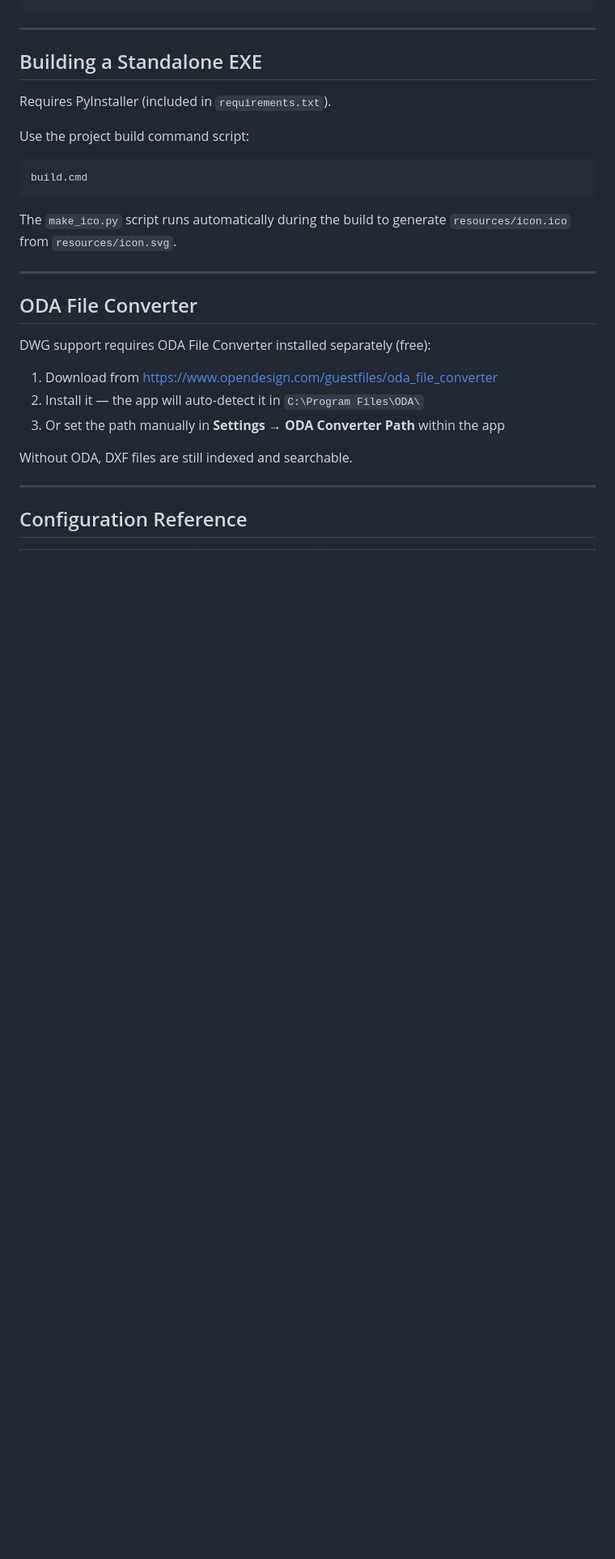
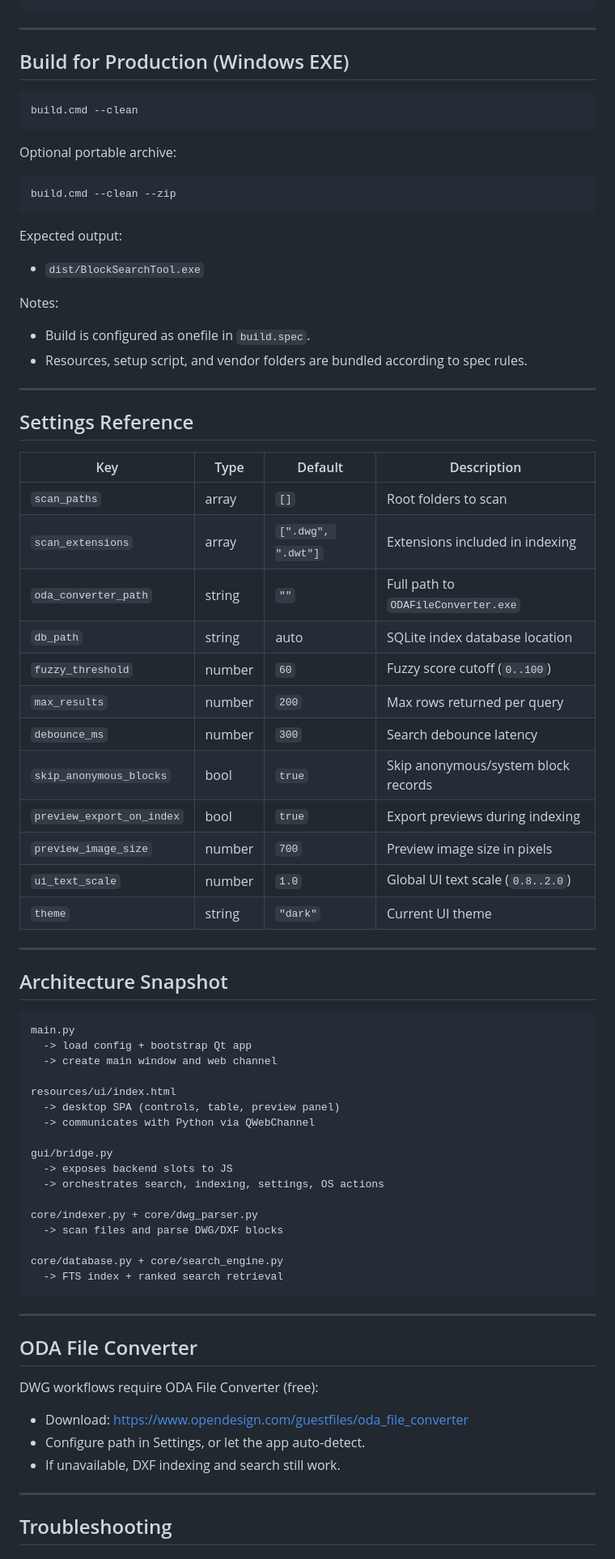
Before and after one commit to amnxlab/Block-Search-AutoCAD-Library, a Markdown page: README.md, the part around the change printed below. Shown: that part at 81% size. Rendered like a GitHub page; blank space fills up the shorter version.

````diff
--- a/README.md
+++ b/README.md
@@ -137,31 +126,78 @@ Block-Search-AutoCAD-Library/
 
 ---
 
-## Building a Standalone EXE
-
-Requires PyInstaller (included in `requirements.txt`).
-
-Use the project build command script:
+## Build for Production (Windows EXE)
 
 ```powershell
-build.cmd
+build.cmd --clean
 ```
 
-The `make_ico.py` script runs automatically during the build to generate `resources/icon.ico` from `resources/icon.svg`.
+Optional portable archive:
+
+```powershell
+build.cmd --clean --zip
+```
+
+Expected output:
+- `dist/BlockSearchTool.exe`
+
+Notes:
+- Build is configured as onefile in `build.spec`.
+- Resources, setup script, and vendor folders are bundled according to spec rules.
+
+---
+
+## Settings Reference
+
+| Key | Type | Default | Description |
+|---|---|---|---|
+| `scan_paths` | array | `[]` | Root folders to scan |
+| `scan_extensions` | array | `[".dwg", ".dwt"]` | Extensions included in indexing |
+| `oda_converter_path` | string | `""` | Full path to `ODAFileConverter.exe` |
+| `db_path` | string | auto | SQLite index database location |
+| `fuzzy_threshold` | number | `60` | Fuzzy score cutoff (`0..100`) |
+| `max_results` | number | `200` | Max rows returned per query |
+| `debounce_ms` | number | `300` | Search debounce latency |
+| `skip_anonymous_blocks` | bool | `true` | Skip anonymous/system block records |
+| `preview_export_on_index` | bool | `true` | Export previews during indexing |
+| `preview_image_size` | number | `700` | Preview image size in pixels |
+| `ui_text_scale` | number | `1.0` | Global UI text scale (`0.8..2.0`) |
+| `theme` | string | `"dark"` | Current UI theme |
+
+---
+
+## Architecture Snapshot
+
+```text
+main.py
+  -> load config + bootstrap Qt app
+  -> create main window and web channel
+
+resources/ui/index.html
+  -> desktop SPA (controls, table, preview panel)
+  -> communicates with Python via QWebChannel
+
+gui/bridge.py
+  -> exposes backend slots to JS
+  -> orchestrates search, indexing, settings, OS actions
+
+core/indexer.py + core/dwg_parser.py
+  -> scan files and parse DWG/DXF blocks
+
+core/database.py + core/search_engine.py
+  -> FTS index + ranked search retrieval
+```
 
 ---
 
 ## ODA File Converter
 
-DWG support requires ODA File Converter installed separately (free):
-
-1. Download from https://www.opendesign.com/guestfiles/oda_file_converter
-2. Install it — the app will auto-detect it in `C:\Program Files\ODA\`
-3. Or set the path manually in **Settings → ODA Converter Path** within the app
-
-Without ODA, DXF files are still indexed and searchable.
+DWG workflows require ODA File Converter (free):
+- Download: https://www.opendesign.com/guestfiles/oda_file_converter
+- Configure path in Settings, or let the app auto-detect.
+- If unavailable, DXF indexing and search still work.
 
 ---
 
-## Configuration Reference
+## Troubleshooting
 
````
Also changed, not shown: other parts of README.md (+116 -116 lines), Pic.png (added).
